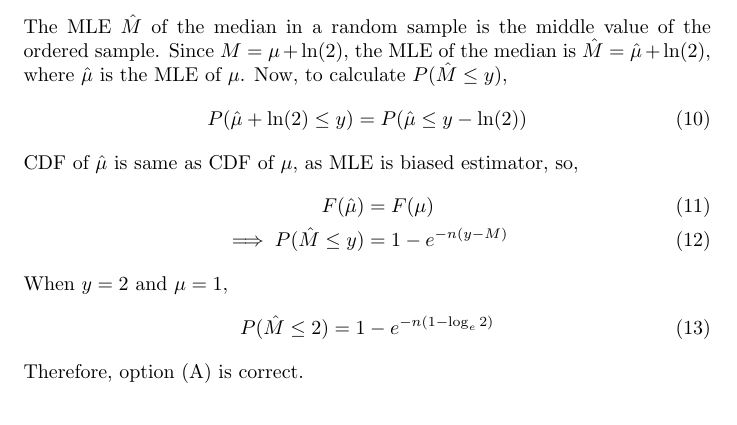
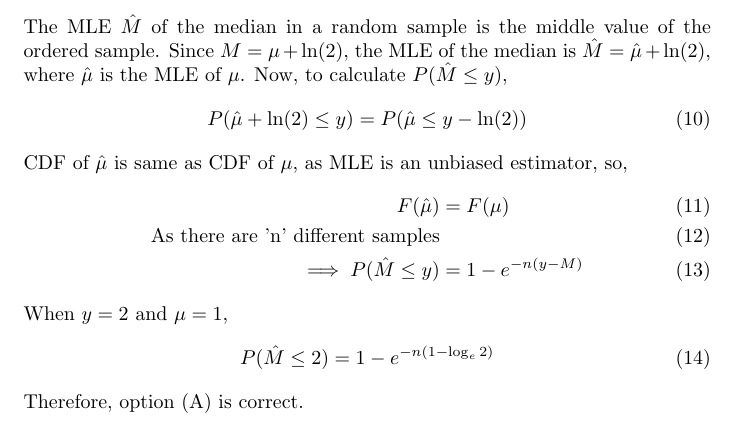
Before and after one commit to anupama1412/probability, a LaTeX document (39.2023/main.tex): part of page 2 of 2, cut so that both start at the same text. Compiled offline with pdfLaTeX.

Commit message:
Add files via upload

```diff
--- a/39.2023/main.tex
+++ b/39.2023/main.tex
@@ -121,9 +121,10 @@ Now, to calculate $P(\hat{M} \leq y)$,
 \begin{align}
 P(\hat{\mu} + \ln(2) \leq y) &= P(\hat{\mu} \leq y - \ln(2))
 \end{align}
-CDF of $\hat{\mu}$ is same as CDF of $\mu$, as MLE is biased estimator, so,
+CDF of $\hat{\mu}$ is same as CDF of $\mu$, as MLE is an unbiased estimator, so,
 \begin{align}
 F(\hat{\mu}) &= F(\mu)\\
+\text{As there are 'n' different samples}\\
 \implies P(\hat{M} \leq y) &= 1 - e^{-n(y-M)}
 \end{align}
 When $y = 2$ and $\mu = 1$,
```
Also changed, not shown: 39.2023/main.pdf.
